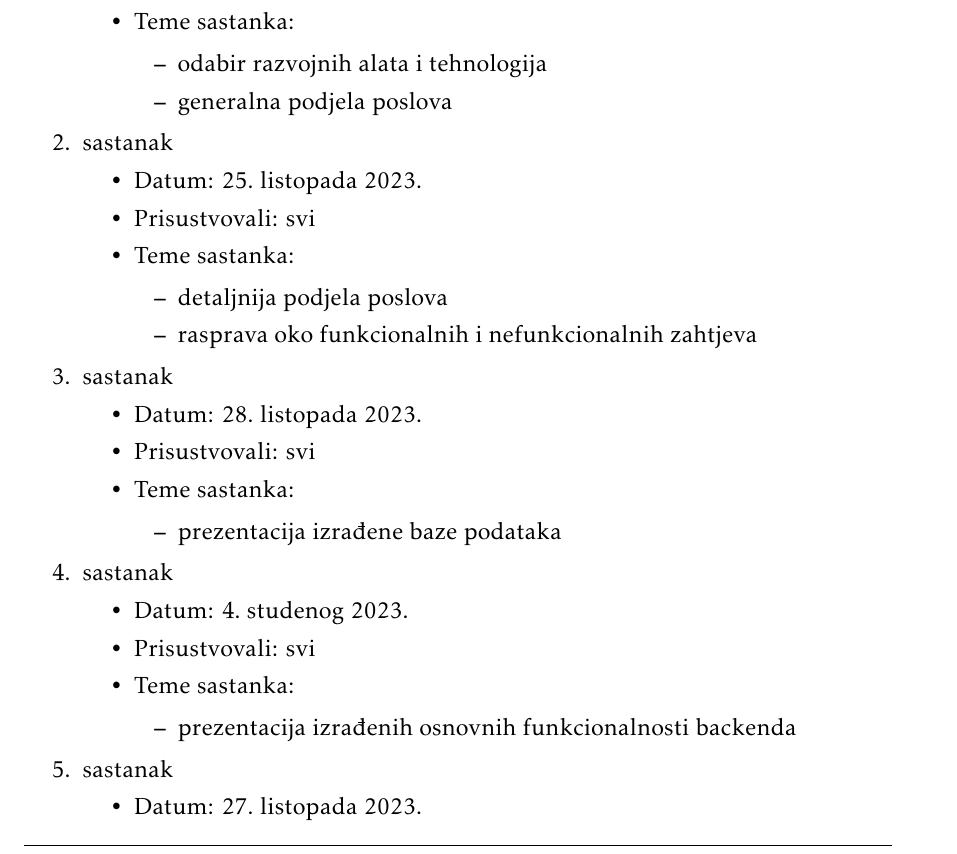
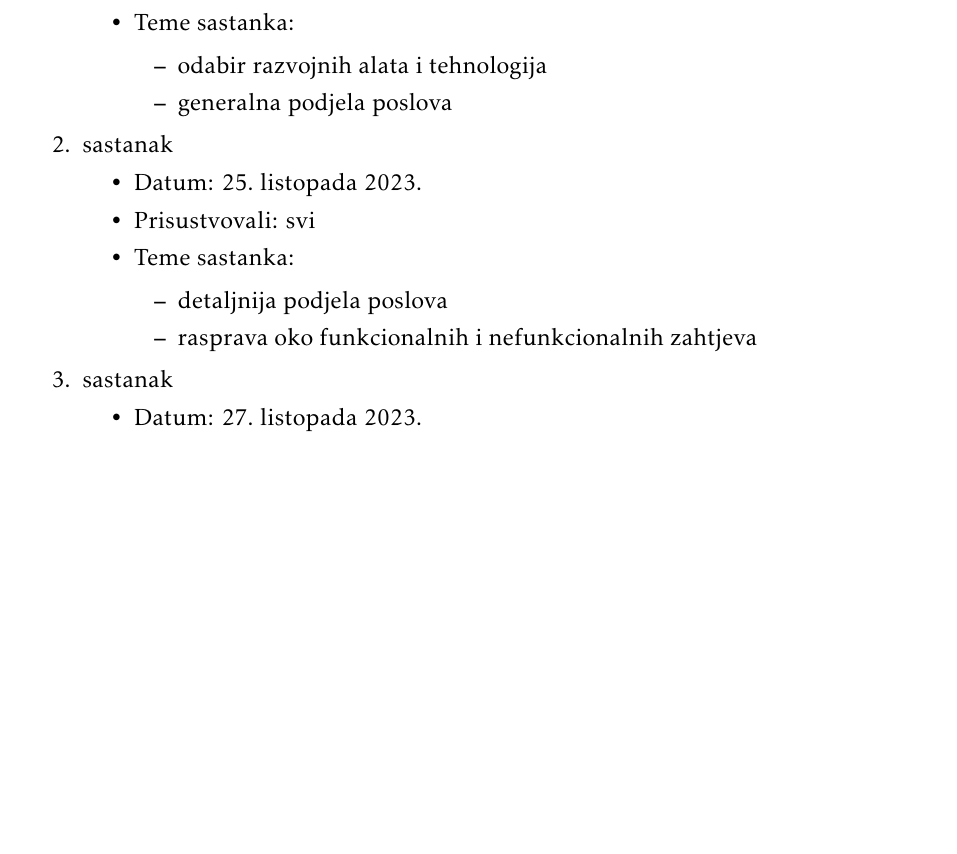
Before and after one commit to vilim-cro/InzenjerskiPristup, a LaTeX document (Dokumentacija/PROGI_ProjektnaDokumentacija.tex, which reads Dokumentacija/Dodatak.tex): part of page 41 of 45, cut so that both start at the same text, the shorter picture padded with empty space. Compiled offline with pdfLaTeX.

Commit message:
ispravak dodatka

```diff
--- a/Dokumentacija/Dodatak.tex
+++ b/Dokumentacija/Dodatak.tex
@@ -28,26 +28,6 @@
 				\begin{packed_item}
 					\item  detaljnija podjela poslova
 					\item  rasprava oko funkcionalnih i nefunkcionalnih zahtjeva
-				\end{packed_item}
-			\end{packed_item}
-
-   			\item  sastanak
-			\item[] \begin{packed_item}
-				\item Datum: 28.\ listopada 2023.
-				\item Prisustvovali: svi
-				\item Teme sastanka:
-				\begin{packed_item}
-					\item  prezentacija izrađene baze podataka
-				\end{packed_item}
-			\end{packed_item}
-
-   			\item  sastanak
-			\item[] \begin{packed_item}
-				\item Datum: 4.\ studenog 2023.
-				\item Prisustvovali: svi
-				\item Teme sastanka:
-				\begin{packed_item}
-					\item  prezentacija izrađenih osnovnih funkcionalnosti backenda
 				\end{packed_item}
 			\end{packed_item}
 
```
Also changed, not shown: Dokumentacija/PROGI_ProjektnaDokumentacija.pdf.
